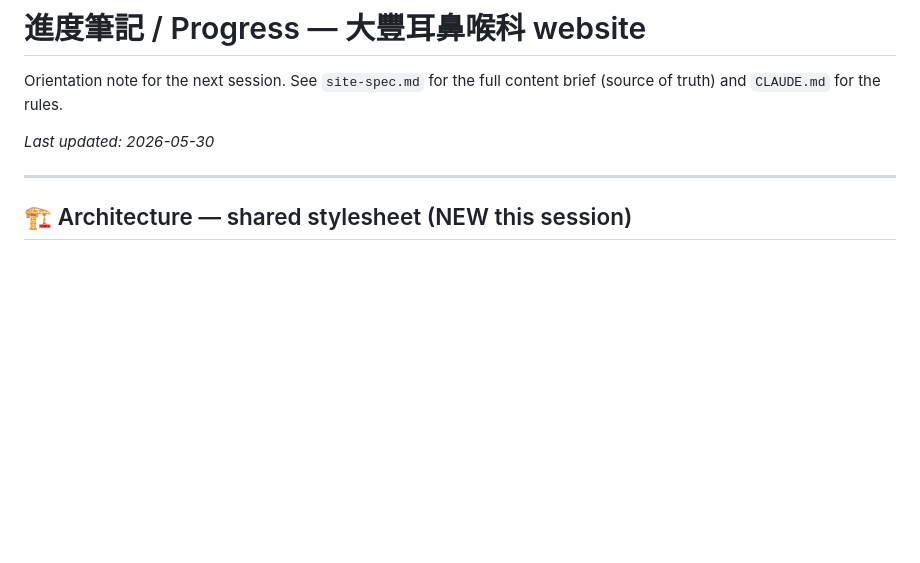
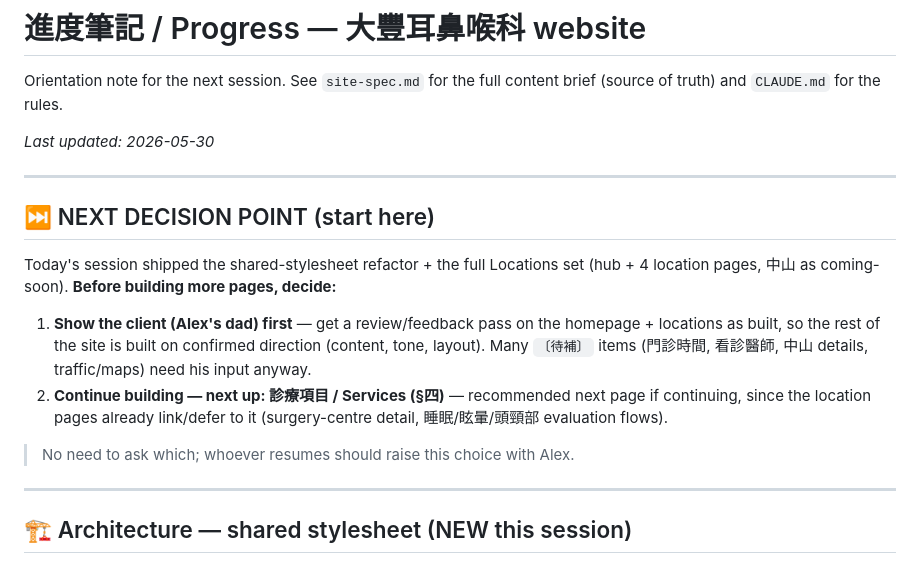
Before and after one commit to lalex07/Clinic, a Markdown page: progress.md, the part around the change. Drawn GitHub-style; blank space fills up the shorter version.

Commit message:
progress

```diff
--- a/progress.md
+++ b/progress.md
@@ -3,6 +3,17 @@
 Orientation note for the next session. See `site-spec.md` for the full content brief (source of truth) and `CLAUDE.md` for the rules.
 
 _Last updated: 2026-05-30_
+
+---
+
+## ⏭️ NEXT DECISION POINT (start here)
+
+Today's session shipped the shared-stylesheet refactor + the full Locations set (hub + 4 location pages, 中山 as coming-soon). **Before building more pages, decide:**
+
+1. **Show the client (Alex's dad) first** — get a review/feedback pass on the homepage + locations as built, so the rest of the site is built on confirmed direction (content, tone, layout). Many `〔待補〕` items (門診時間, 看診醫師, 中山 details, traffic/maps) need his input anyway.
+2. **Continue building — next up: 診療項目 / Services (§四)** — recommended next page if continuing, since the location pages already link/defer to it (surgery-centre detail, 睡眠/眩暈/頭頸部 evaluation flows).
+
+> No need to ask which; whoever resumes should raise this choice with Alex.
 
 ---
 
```
